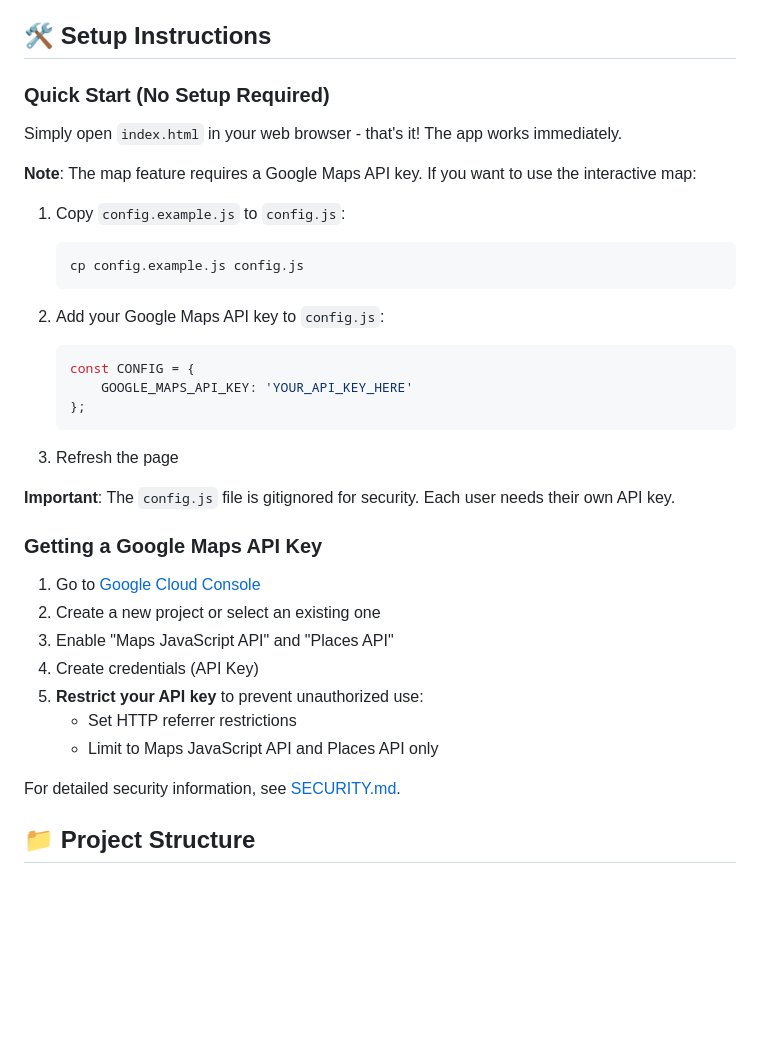
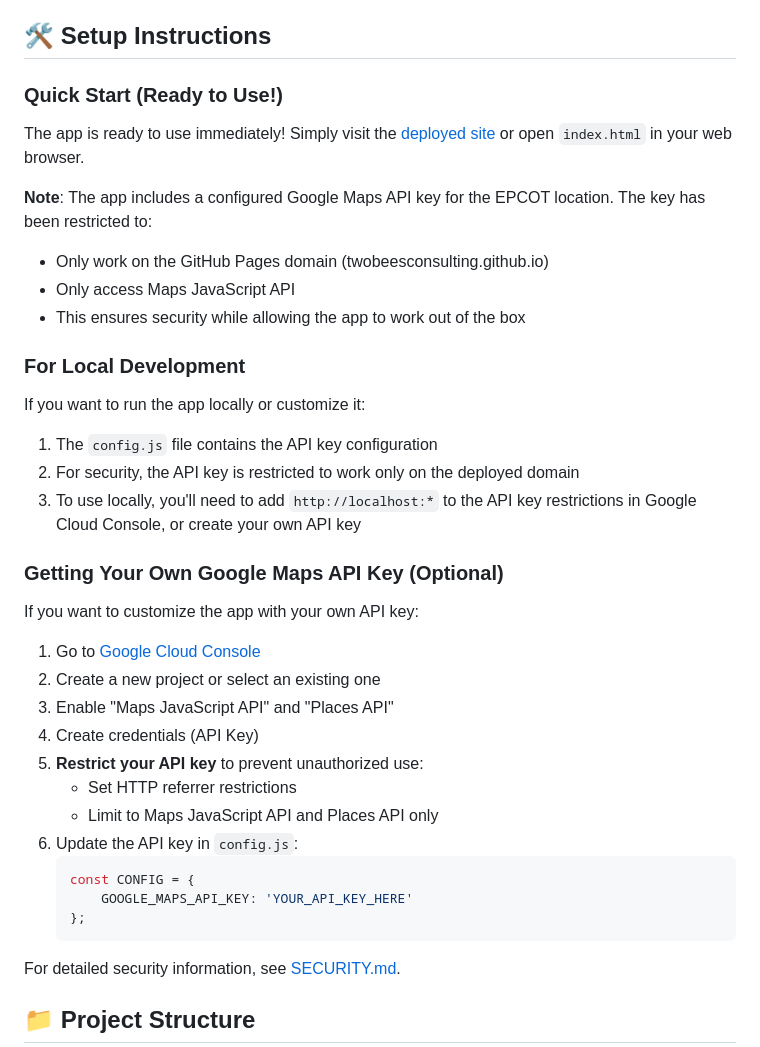
Before and after one commit to twobeesconsulting/cannizzaro-epcot-adventure, a Markdown page: README.md, the part around the change. Rendered like a GitHub page; blank space fills up the shorter version.

Commit message:
Update README to reflect config.js is now committed for deployment
Co-authored-by: twobeesconsulting <246921267+twobeesconsulting@users.noreply.github.com>

````diff
--- a/README.md
+++ b/README.md
@@ -41,29 +41,26 @@ This app is optimized for mobile use! Simply:
 
 ## 🛠️ Setup Instructions
 
-### Quick Start (No Setup Required)
+### Quick Start (Ready to Use!)
 
-Simply open `index.html` in your web browser - that's it! The app works immediately.
+The app is ready to use immediately! Simply visit the [deployed site](https://twobeesconsulting.github.io/cannizzaro-epcot-adventure/) or open `index.html` in your web browser.
 
-**Note**: The map feature requires a Google Maps API key. If you want to use the interactive map:
+**Note**: The app includes a configured Google Maps API key for the EPCOT location. The key has been restricted to:
+- Only work on the GitHub Pages domain (twobeesconsulting.github.io)
+- Only access Maps JavaScript API
+- This ensures security while allowing the app to work out of the box
 
-1. Copy `config.example.js` to `config.js`:
-   ```bash
-   cp config.example.js config.js
-   ```
+### For Local Development
 
-2. Add your Google Maps API key to `config.js`:
-   ```javascript
-   const CONFIG = {
-       GOOGLE_MAPS_API_KEY: 'YOUR_API_KEY_HERE'
-   };
-   ```
+If you want to run the app locally or customize it:
 
-3. Refresh the page
+1. The `config.js` file contains the API key configuration
+2. For security, the API key is restricted to work only on the deployed domain
+3. To use locally, you'll need to add `http://localhost:*` to the API key restrictions in Google Cloud Console, or create your own API key
 
-**Important**: The `config.js` file is gitignored for security. Each user needs their own API key.
+### Getting Your Own Google Maps API Key (Optional)
 
-### Getting a Google Maps API Key
+If you want to customize the app with your own API key:
 
 1. Go to [Google Cloud Console](https://console.cloud.google.com/)
 2. Create a new project or select an existing one
@@ -72,6 +69,12 @@ Simply open `index.html` in your web browser - that's it! The app works immediat
 5. **Restrict your API key** to prevent unauthorized use:
    - Set HTTP referrer restrictions
    - Limit to Maps JavaScript API and Places API only
+6. Update the API key in `config.js`:
+   ```javascript
+   const CONFIG = {
+       GOOGLE_MAPS_API_KEY: 'YOUR_API_KEY_HERE'
+   };
+   ```
 
 For detailed security information, see [SECURITY.md](SECURITY.md).
 
````
